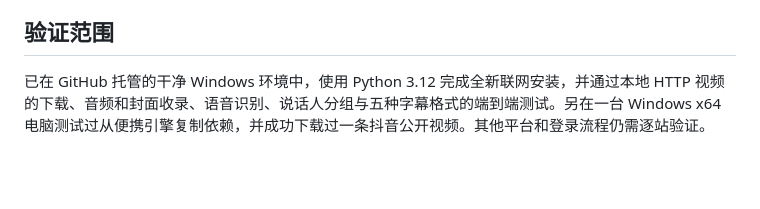
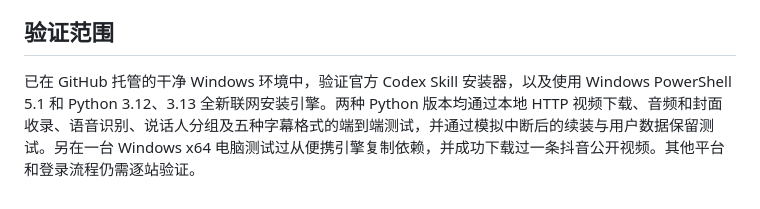
Before and after one commit to cwayhh-crypto/yingke-media-skill, a Markdown page: README.md, the part around the change. Drawn GitHub-style; blank space fills up the shorter version.

Commit message:
Document verified clean Windows installation

```diff
--- a/README.md
+++ b/README.md
@@ -130,4 +130,4 @@ $python = if (Test-Path "$engine\runtime\python\python.exe") { "$engine\runtime\
 
 ## 验证范围
 
-已在 GitHub 托管的干净 Windows 环境中，使用 Python 3.12 完成全新联网安装，并通过本地 HTTP 视频的下载、音频和封面收录、语音识别、说话人分组与五种字幕格式的端到端测试。另在一台 Windows x64 电脑测试过从便携引擎复制依赖，并成功下载过一条抖音公开视频。其他平台和登录流程仍需逐站验证。
+已在 GitHub 托管的干净 Windows 环境中，验证官方 Codex Skill 安装器，以及使用 Windows PowerShell 5.1 和 Python 3.12、3.13 全新联网安装引擎。两种 Python 版本均通过本地 HTTP 视频下载、音频和封面收录、语音识别、说话人分组及五种字幕格式的端到端测试，并通过模拟中断后的续装与用户数据保留测试。另在一台 Windows x64 电脑测试过从便携引擎复制依赖，并成功下载过一条抖音公开视频。其他平台和登录流程仍需逐站验证。
```
